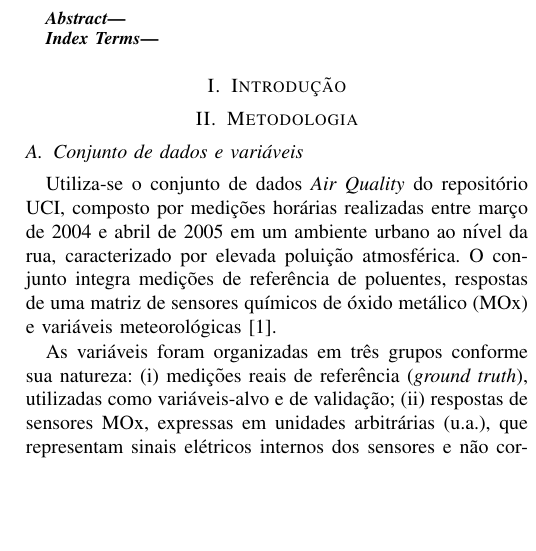
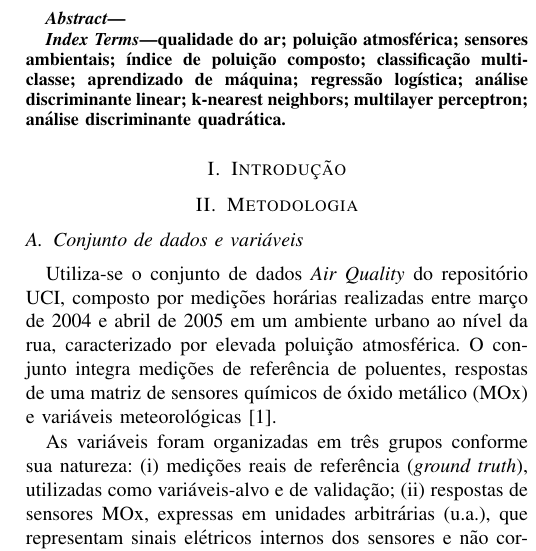
Before and after one commit to diego-nac/ica-homeworks, a LaTeX problem sheet (homework3/doc/main.tex, which reads homework3/doc/sections/00_abstract.tex): part of one column of page 1 of 3, cut so that both start at the same text, the shorter picture padded with empty space. Compiled offline with pdfLaTeX.

Commit message:
Atualizar palavras-chave no resumo para refletir melhor os temas abordados

```diff
--- a/homework3/doc/sections/00_abstract.tex
+++ b/homework3/doc/sections/00_abstract.tex
@@ -4,5 +4,5 @@
 
 
 \begin{IEEEkeywords}
-% Air quality, Nitrogen Dioxide (NO\textsubscript{2}), low-cost sensors, regression models, Ridge regression, Partial Least Squares (PLS), Multilayer Perceptron (MLP), multicollinearity.
+qualidade do ar; poluição atmosférica; sensores ambientais; índice de poluição composto; classificação multiclasse; aprendizado de máquina; regressão logística; análise discriminante linear; k-nearest neighbors; multilayer perceptron; análise discriminante quadrática.
 \end{IEEEkeywords}
```
